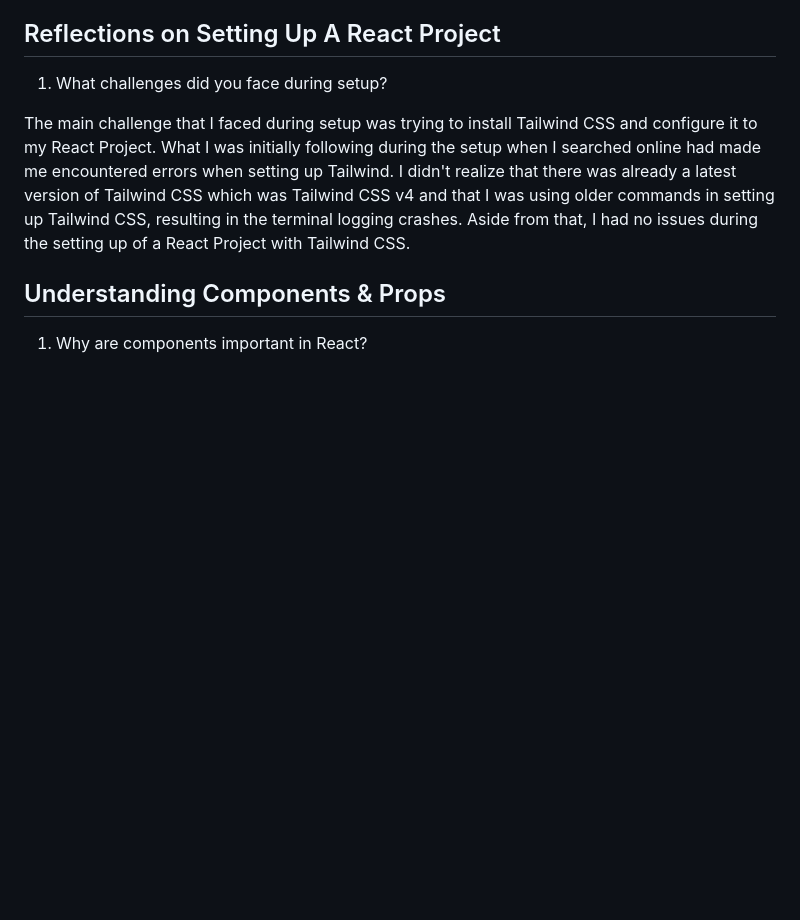
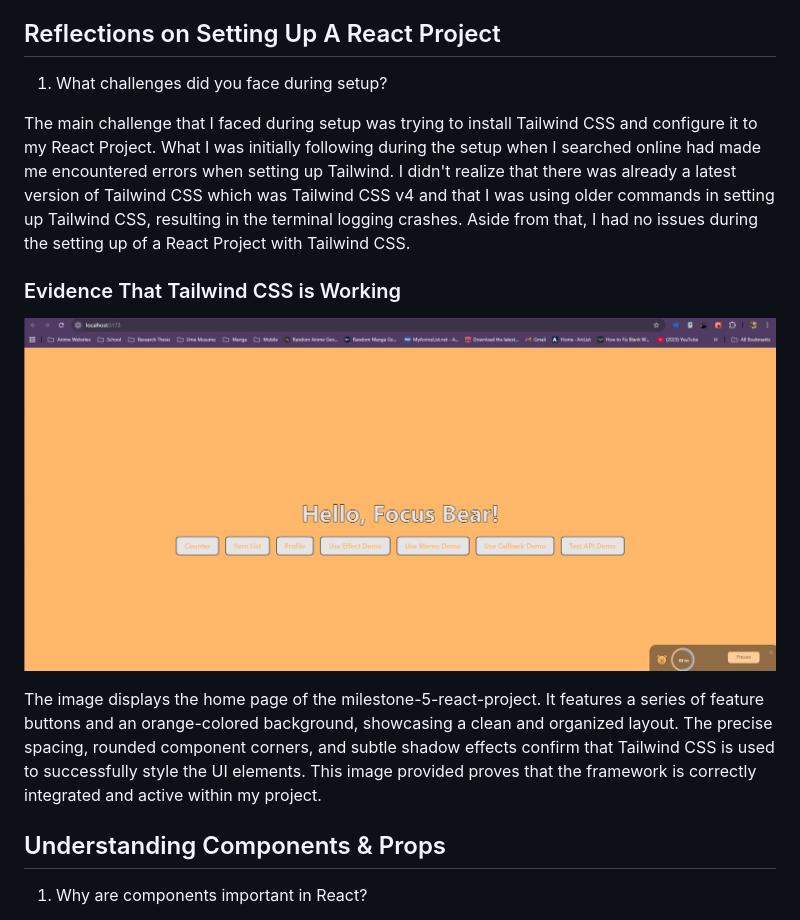
Before and after one commit to Mamon81/Lucero_intern_repo, a Markdown page: Milestones/milestone_5/react_fundamentals.md, the part around the change. Rendered like a GitHub page; pictures changed too: Milestones/assets/LuceroTailwind.jpg (added); blank space fills up the shorter version.

Commit message:
docs: add screenshot confirming Tailwind CSS setup  Closes #58

```diff
--- a/Milestones/milestone_5/react_fundamentals.md
+++ b/Milestones/milestone_5/react_fundamentals.md
@@ -7,6 +7,12 @@ Jianna Monique M. Lucero
 1. What challenges did you face during setup?
 
 The main challenge that I faced during setup was trying to install Tailwind CSS and configure it to my React Project. What I was initially following during the setup when I searched online had made me encountered errors when setting up Tailwind. I didn't realize that there was already a latest version of Tailwind CSS which was Tailwind CSS v4 and that I was using older commands in setting up Tailwind CSS, resulting in the terminal logging crashes. Aside from that, I had no issues during the setting up of a React Project with Tailwind CSS.
+
+### Evidence That Tailwind CSS is Working
+
+![Screenshot of Tailwind CSS Working](../assets/LuceroTailwind.jpg)
+
+The image displays the home page of the milestone-5-react-project. It features a series of feature buttons and an orange-colored background, showcasing a clean and organized layout. The precise spacing, rounded component corners, and subtle shadow effects confirm that Tailwind CSS is used to successfully style the UI elements. This image provided proves that the framework is correctly integrated and active within my project.
 
 ## Understanding Components & Props
 
```
